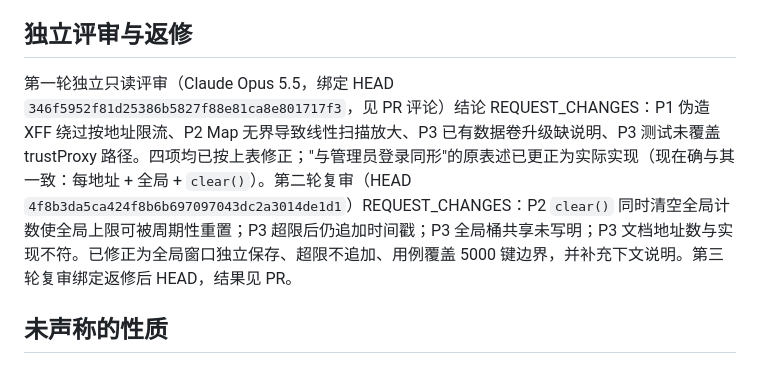
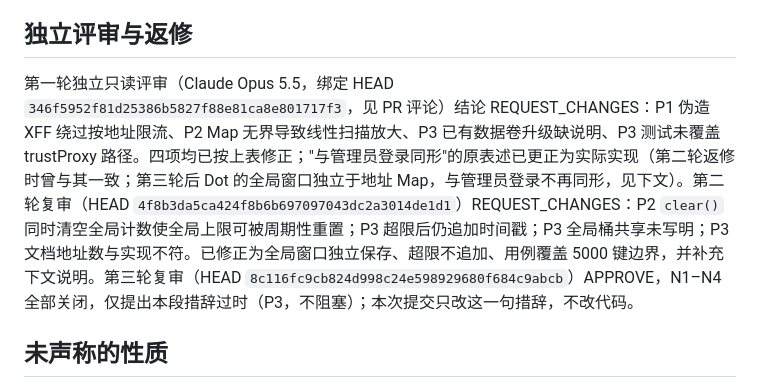
Before and after one commit to alongor666/InsurHOT, a Markdown page: docs/development/dot-hardening-evidence.md, the part around the change. Drawn GitHub-style.

Commit message:
docs(dot): fix stale wording flagged by round-3 review (P3, wording only)
Refs #16. No code change; round-3 APPROVE bound to 8c116fc.

Co-Authored-By: Claude Fable 5.1 <noreply@anthropic.com>

```diff
--- a/docs/development/dot-hardening-evidence.md
+++ b/docs/development/dot-hardening-evidence.md
@@ -29,7 +29,7 @@ Node v25.5.0（满足 `engines >=24.11`），`npm ci --ignore-scripts`。仅本
 
 ## 独立评审与返修
 
-第一轮独立只读评审（Claude Opus 5.5，绑定 HEAD `346f5952f81d25386b5827f88e81ca8e801717f3`，见 PR 评论）结论 REQUEST_CHANGES：P1 伪造 XFF 绕过按地址限流、P2 Map 无界导致线性扫描放大、P3 已有数据卷升级缺说明、P3 测试未覆盖 trustProxy 路径。四项均已按上表修正；"与管理员登录同形"的原表述已更正为实际实现（现在确与其一致：每地址 + 全局 + `clear()`）。第二轮复审（HEAD `4f8b3da5ca424f8b6b697097043dc2a3014de1d1`）REQUEST_CHANGES：P2 `clear()` 同时清空全局计数使全局上限可被周期性重置；P3 超限后仍追加时间戳；P3 全局桶共享未写明；P3 文档地址数与实现不符。已修正为全局窗口独立保存、超限不追加、用例覆盖 5000 键边界，并补充下文说明。第三轮复审绑定返修后 HEAD，结果见 PR。
+第一轮独立只读评审（Claude Opus 5.5，绑定 HEAD `346f5952f81d25386b5827f88e81ca8e801717f3`，见 PR 评论）结论 REQUEST_CHANGES：P1 伪造 XFF 绕过按地址限流、P2 Map 无界导致线性扫描放大、P3 已有数据卷升级缺说明、P3 测试未覆盖 trustProxy 路径。四项均已按上表修正；"与管理员登录同形"的原表述已更正为实际实现（第二轮返修时曾与其一致；第三轮后 Dot 的全局窗口独立于地址 Map，与管理员登录不再同形，见下文）。第二轮复审（HEAD `4f8b3da5ca424f8b6b697097043dc2a3014de1d1`）REQUEST_CHANGES：P2 `clear()` 同时清空全局计数使全局上限可被周期性重置；P3 超限后仍追加时间戳；P3 全局桶共享未写明；P3 文档地址数与实现不符。已修正为全局窗口独立保存、超限不追加、用例覆盖 5000 键边界，并补充下文说明。第三轮复审（HEAD `8c116fc9cb824d998c24e598929680f684c9abcb`）APPROVE，N1–N4 全部关闭，仅提出本段措辞过时（P3，不阻塞）；本次提交只改这一句措辞，不改代码。
 
 ## 未声称的性质
 
```
